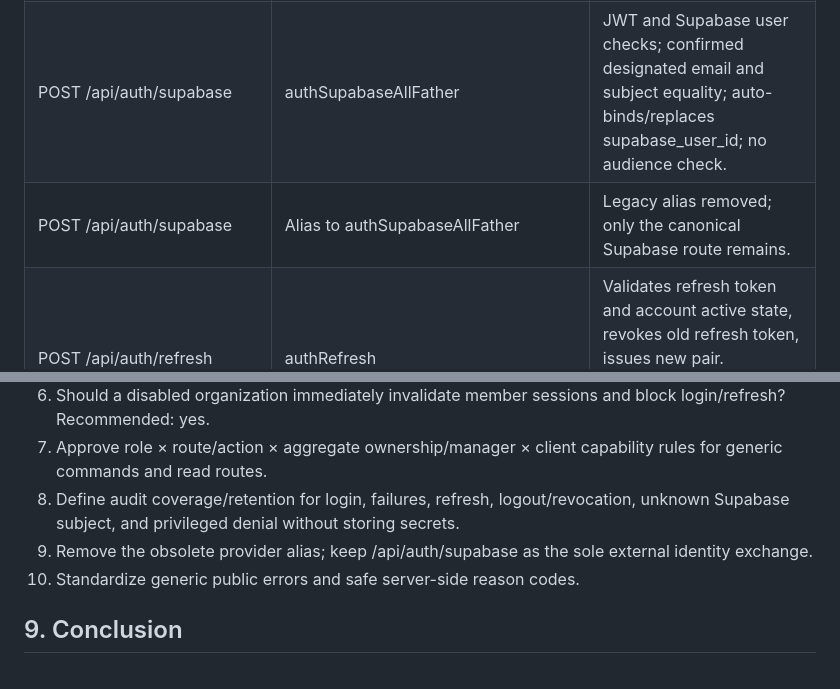
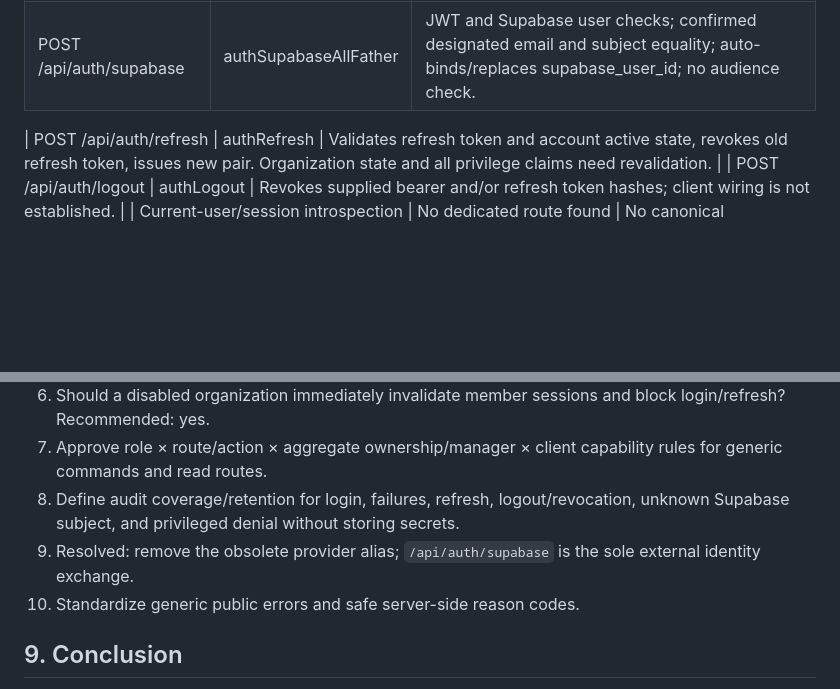
Before and after one commit to SMozaff/Onyx-Framework, a Markdown page: reports/auth-repair/02-auth-contract.md, 2 parts joined by grey strips. Rendered like a GitHub page; blank space fills up the shorter version.

```diff
--- a/reports/auth-repair/02-auth-contract.md
+++ b/reports/auth-repair/02-auth-contract.md
@@ -131,7 +129,7 @@ Source reviewed: deploy/cloudflare/edge-gateway/src/index.ts and src/supabase.ts
 |---|---|---|
 | POST /api/auth/login | authLogin | Username/email + Argon2id; rejects inactive and All-Father; generic credential failure. Does not check organization active state. |
 | POST /api/auth/supabase | authSupabaseAllFather | JWT and Supabase user checks; confirmed designated email and subject equality; auto-binds/replaces supabase_user_id; no audience check. |
-| POST /api/auth/supabase | Alias to authSupabaseAllFather | Legacy alias removed; only the canonical Supabase route remains. |
+
 | POST /api/auth/refresh | authRefresh | Validates refresh token and account active state, revokes old refresh token, issues new pair. Organization state and all privilege claims need revalidation. |
 | POST /api/auth/logout | authLogout | Revokes supplied bearer and/or refresh token hashes; client wiring is not established. |
 | Current-user/session introspection | No dedicated route found | No canonical /api/auth/me route found in inspected router. Client relies on stored login/session state. |
@@ -192,7 +190,7 @@ Phase 1 found no dedicated Worker authentication test file in the inspected tree
 6. Should a disabled organization immediately invalidate member sessions and block login/refresh? Recommended: yes.
 7. Approve role × route/action × aggregate ownership/manager × client capability rules for generic commands and read routes.
 8. Define audit coverage/retention for login, failures, refresh, logout/revocation, unknown Supabase subject, and privileged denial without storing secrets.
-9. Remove the obsolete provider alias; keep /api/auth/supabase as the sole external identity exchange.
+9. Resolved: remove the obsolete provider alias; `/api/auth/supabase` is the sole external identity exchange.
 10. Standardize generic public errors and safe server-side reason codes.
 
 ## 9. Conclusion
```
Also changed, not shown: other parts of reports/auth-repair/02-auth-contract.md (+3 -5 lines).
